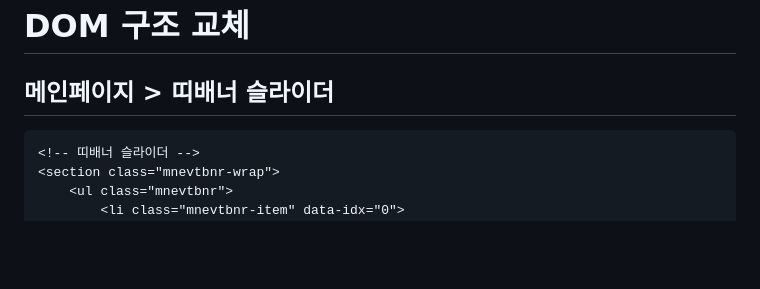
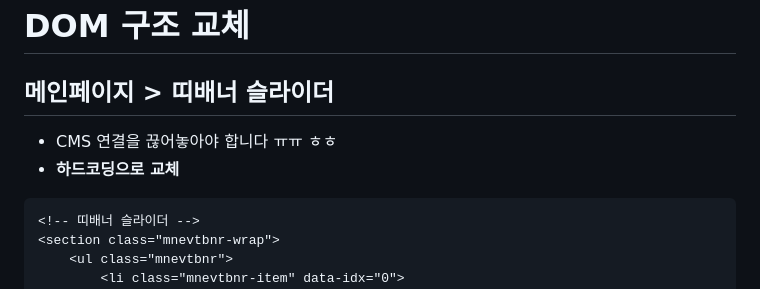
Before and after one commit to OhIkmyeong/tempreadme, a Markdown page: myggdhot/20260824.md, the part around the change. Drawn GitHub-style; blank space fills up the shorter version.

Commit message:
2026-08-24

````diff
--- a/myggdhot/20260824.md
+++ b/myggdhot/20260824.md
@@ -6,6 +6,9 @@
 
 # DOM 구조 교체
 ## 메인페이지 > 띠배너 슬라이더
+- CMS 연결을 끊어놓아야 합니다 ㅠㅠ ㅎㅎ
+- **하드코딩으로 교체**
+
 ```html
 <!-- 띠배너 슬라이더 -->
 <section class="mnevtbnr-wrap">
````
